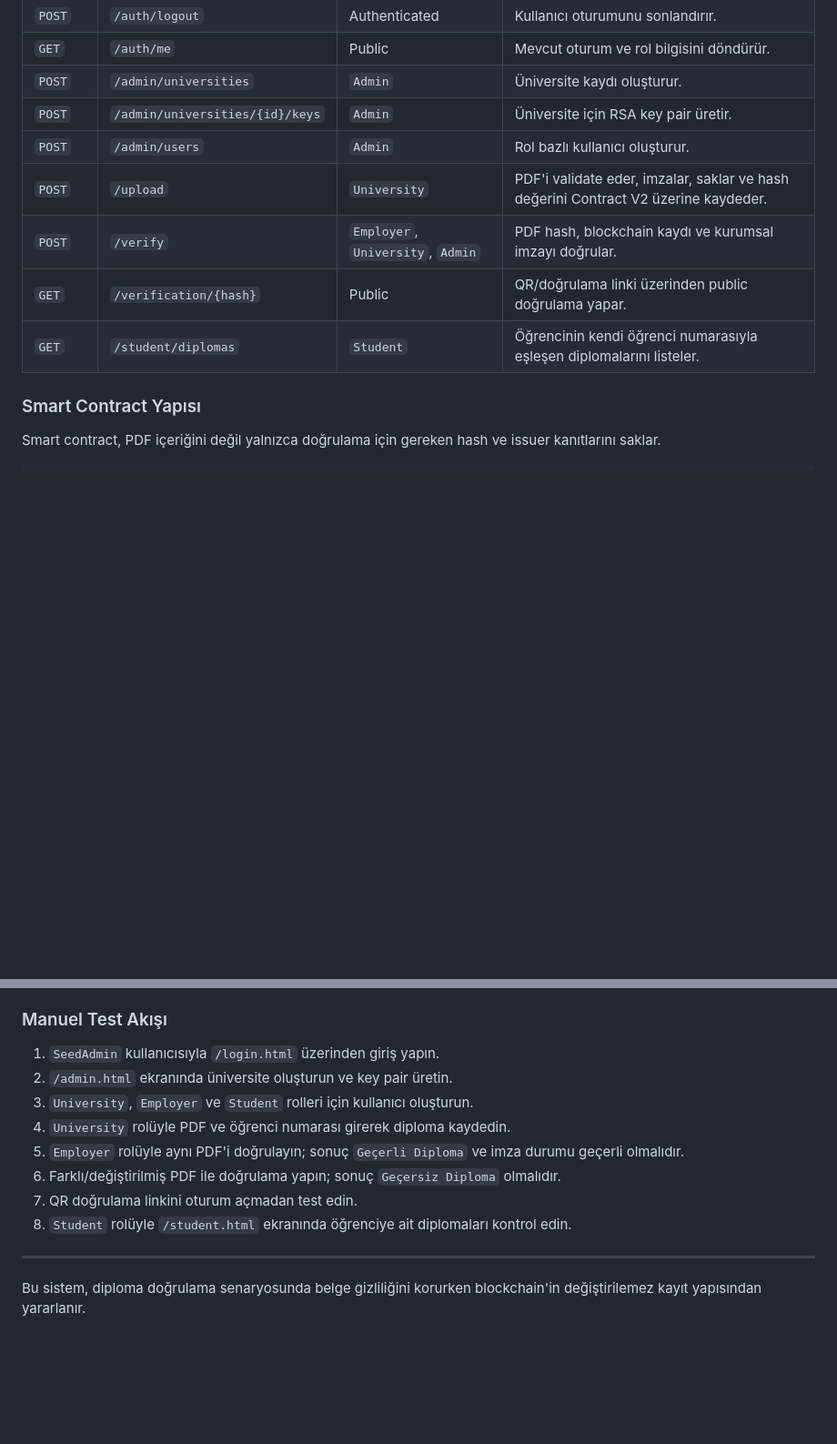
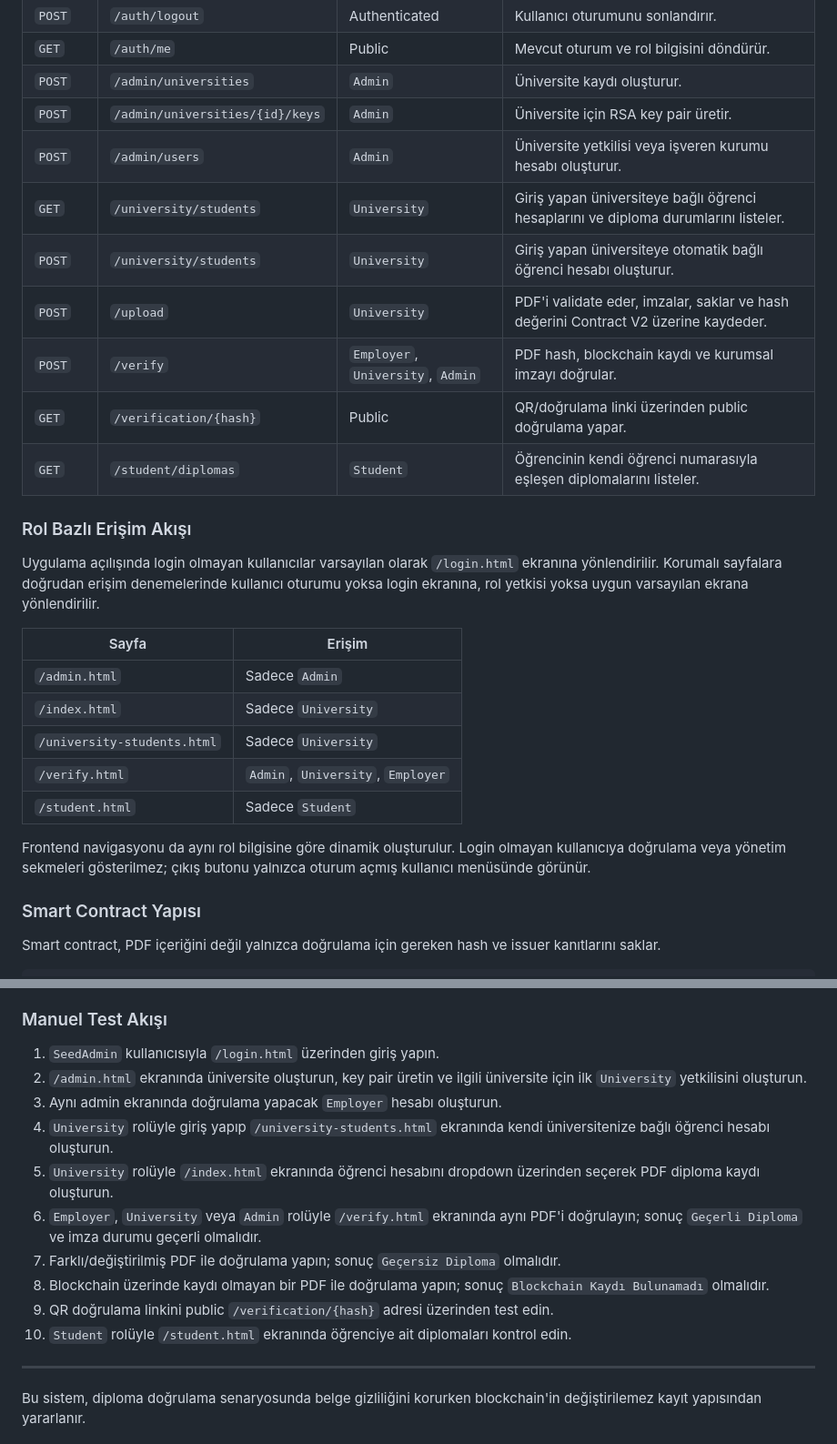
Before and after one commit to enesaksoy250/DiplomaVerificationApp, a Markdown page: README.md, 2 parts joined by grey strips. Shown at 91% size. Drawn GitHub-style; blank space fills up the shorter version.

Commit message:
Readme son ozelliklere gore guncellendi

```diff
--- a/README.md
+++ b/README.md
@@ -100,11 +103,27 @@ Verification Result + QR Code
 | `GET` | `/auth/me` | Public | Mevcut oturum ve rol bilgisini döndürür. |
 | `POST` | `/admin/universities` | `Admin` | Üniversite kaydı oluşturur. |
 | `POST` | `/admin/universities/{id}/keys` | `Admin` | Üniversite için RSA key pair üretir. |
-| `POST` | `/admin/users` | `Admin` | Rol bazlı kullanıcı oluşturur. |
+| `POST` | `/admin/users` | `Admin` | Üniversite yetkilisi veya işveren kurumu hesabı oluşturur. |
+| `GET` | `/university/students` | `University` | Giriş yapan üniversiteye bağlı öğrenci hesaplarını ve diploma durumlarını listeler. |
+| `POST` | `/university/students` | `University` | Giriş yapan üniversiteye otomatik bağlı öğrenci hesabı oluşturur. |
 | `POST` | `/upload` | `University` | PDF'i validate eder, imzalar, saklar ve hash değerini Contract V2 üzerine kaydeder. |
 | `POST` | `/verify` | `Employer`, `University`, `Admin` | PDF hash, blockchain kaydı ve kurumsal imzayı doğrular. |
 | `GET` | `/verification/{hash}` | Public | QR/doğrulama linki üzerinden public doğrulama yapar. |
 | `GET` | `/student/diplomas` | `Student` | Öğrencinin kendi öğrenci numarasıyla eşleşen diplomalarını listeler. |
+
+### Rol Bazlı Erişim Akışı
+
+Uygulama açılışında login olmayan kullanıcılar varsayılan olarak `/login.html` ekranına yönlendirilir. Korumalı sayfalara doğrudan erişim denemelerinde kullanıcı oturumu yoksa login ekranına, rol yetkisi yoksa uygun varsayılan ekrana yönlendirilir.
+
+| Sayfa | Erişim |
+| --- | --- |
+| `/admin.html` | Sadece `Admin` |
+| `/index.html` | Sadece `University` |
+| `/university-students.html` | Sadece `University` |
+| `/verify.html` | `Admin`, `University`, `Employer` |
+| `/student.html` | Sadece `Student` |
+
+Frontend navigasyonu da aynı rol bilgisine göre dinamik oluşturulur. Login olmayan kullanıcıya doğrulama veya yönetim sekmeleri gösterilmez; çıkış butonu yalnızca oturum açmış kullanıcı menüsünde görünür.
 
 ### Smart Contract Yapısı
 
@@ -230,13 +249,15 @@ Deploy sonrası yeni Contract V2 adresini `appsettings.Local.json` içindeki `Bl
 ### Manuel Test Akışı
 
 1. `SeedAdmin` kullanıcısıyla `/login.html` üzerinden giriş yapın.
-2. `/admin.html` ekranında üniversite oluşturun ve key pair üretin.
-3. `University`, `Employer` ve `Student` rolleri için kullanıcı oluşturun.
-4. `University` rolüyle PDF ve öğrenci numarası girerek diploma kaydedin.
-5. `Employer` rolüyle aynı PDF'i doğrulayın; sonuç `Geçerli Diploma` ve imza durumu geçerli olmalıdır.
-6. Farklı/değiştirilmiş PDF ile doğrulama yapın; sonuç `Geçersiz Diploma` olmalıdır.
-7. QR doğrulama linkini oturum açmadan test edin.
-8. `Student` rolüyle `/student.html` ekranında öğrenciye ait diplomaları kontrol edin.
+2. `/admin.html` ekranında üniversite oluşturun, key pair üretin ve ilgili üniversite için ilk `University` yetkilisini oluşturun.
+3. Aynı admin ekranında doğrulama yapacak `Employer` hesabı oluşturun.
+4. `University` rolüyle giriş yapıp `/university-students.html` ekranında kendi üniversitenize bağlı öğrenci hesabı oluşturun.
+5. `University` rolüyle `/index.html` ekranında öğrenci hesabını dropdown üzerinden seçerek PDF diploma kaydı oluşturun.
+6. `Employer`, `University` veya `Admin` rolüyle `/verify.html` ekranında aynı PDF'i doğrulayın; sonuç `Geçerli Diploma` ve imza durumu geçerli olmalıdır.
+7. Farklı/değiştirilmiş PDF ile doğrulama yapın; sonuç `Geçersiz Diploma` olmalıdır.
+8. Blockchain üzerinde kaydı olmayan bir PDF ile doğrulama yapın; sonuç `Blockchain Kaydı Bulunamadı` olmalıdır.
+9. QR doğrulama linkini public `/verification/{hash}` adresi üzerinden test edin.
+10. `Student` rolüyle `/student.html` ekranında öğrenciye ait diplomaları kontrol edin.
 
 ---
 
```
Also changed, not shown: other parts of README.md (+4 -1 lines).
